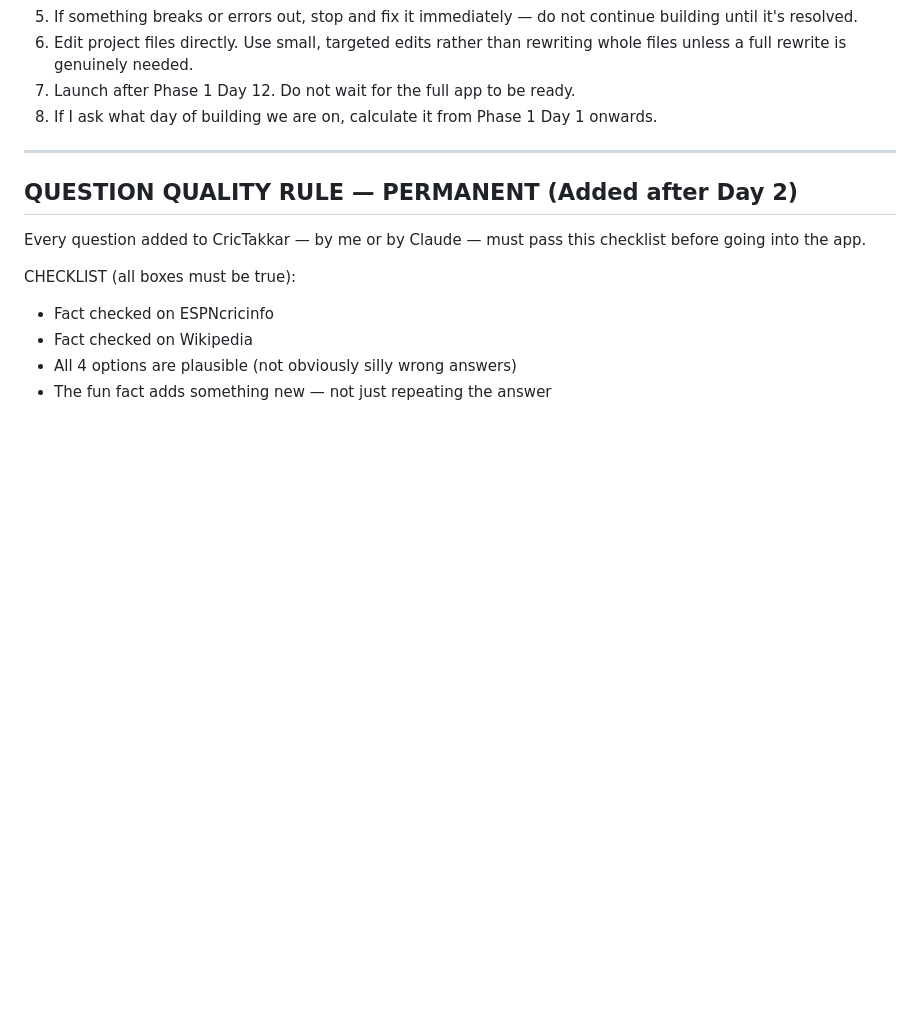
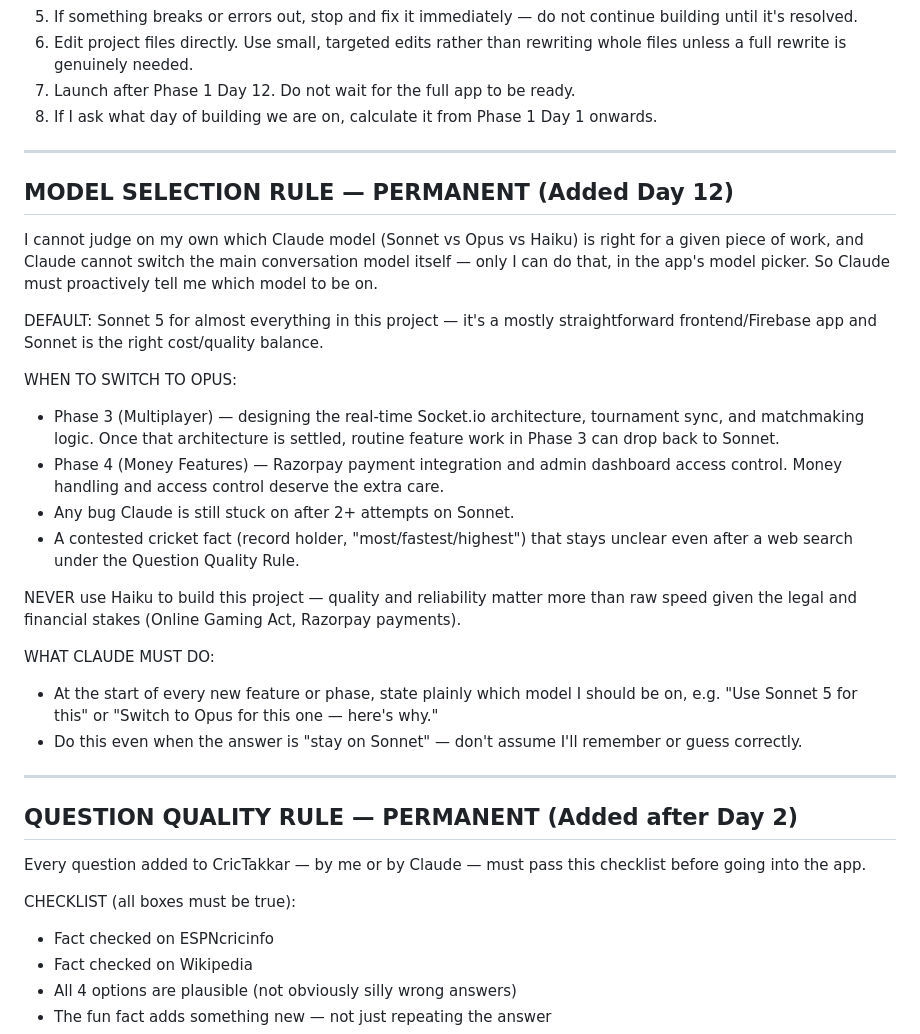
Before and after one commit to yojak4vyas-ops/CricTakkar, a Markdown page: CLAUDE.md, the part around the change. GitHub-like rendering; blank space fills up the shorter version.

Commit message:
Add permanent model selection rule
Documents which Claude model to use for which part of the project (Sonnet default, Opus for Phase 3 multiplayer architecture and Phase 4 payments/admin) and requires stating the recommended model before each feature.

```diff
--- a/CLAUDE.md
+++ b/CLAUDE.md
@@ -152,6 +152,26 @@ Goal: Turn the app into an earning platform.
 
 ---
 
+## MODEL SELECTION RULE — PERMANENT (Added Day 12)
+
+I cannot judge on my own which Claude model (Sonnet vs Opus vs Haiku) is right for a given piece of work, and Claude cannot switch the main conversation model itself — only I can do that, in the app's model picker. So Claude must proactively tell me which model to be on.
+
+DEFAULT: Sonnet 5 for almost everything in this project — it's a mostly straightforward frontend/Firebase app and Sonnet is the right cost/quality balance.
+
+WHEN TO SWITCH TO OPUS:
+- Phase 3 (Multiplayer) — designing the real-time Socket.io architecture, tournament sync, and matchmaking logic. Once that architecture is settled, routine feature work in Phase 3 can drop back to Sonnet.
+- Phase 4 (Money Features) — Razorpay payment integration and admin dashboard access control. Money handling and access control deserve the extra care.
+- Any bug Claude is still stuck on after 2+ attempts on Sonnet.
+- A contested cricket fact (record holder, "most/fastest/highest") that stays unclear even after a web search under the Question Quality Rule.
+
+NEVER use Haiku to build this project — quality and reliability matter more than raw speed given the legal and financial stakes (Online Gaming Act, Razorpay payments).
+
+WHAT CLAUDE MUST DO:
+- At the start of every new feature or phase, state plainly which model I should be on, e.g. "Use Sonnet 5 for this" or "Switch to Opus for this one — here's why."
+- Do this even when the answer is "stay on Sonnet" — don't assume I'll remember or guess correctly.
+
+---
+
 ## QUESTION QUALITY RULE — PERMANENT (Added after Day 2)
 
 Every question added to CricTakkar — by me or by Claude — must pass this checklist before going into the app.
```
